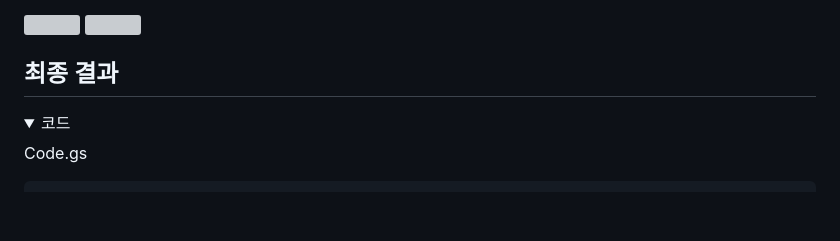
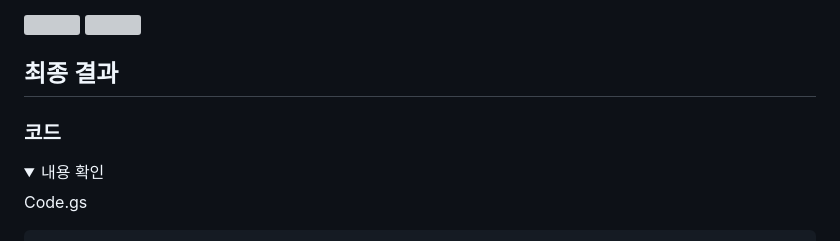
Before and after one commit to Potwings/Google-Sheet-WebApp, a Markdown page: README.md, the part around one of its changes. Rendered like a GitHub page; folded sections open; blank space fills up the shorter version; grey boxes are pictures that could not be loaded.

Commit message:
포맷 변경

```diff
--- a/README.md
+++ b/README.md
@@ -421,8 +421,9 @@ GPT가 작성해준 코드를 활용하여 기존 코드의 loginUser, updateUse
 
 ## 최종 결과
 
+### 코드
 <details>
-  <summary>코드</summary>
+  <summary>내용 확인</summary>
   </br>
 
 Code.gs
```
Also changed, not shown: other parts of README.md (+0 -3 lines).
